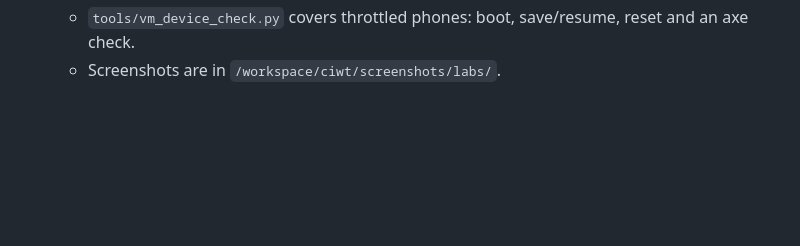
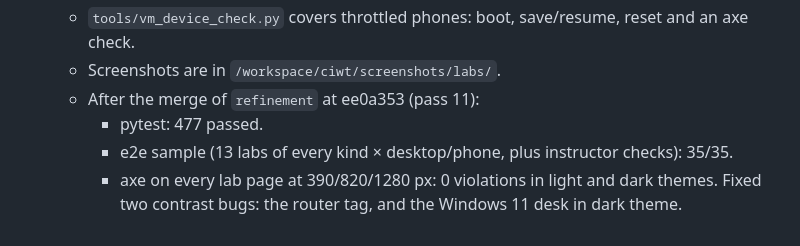
Before and after one commit to Novakornothing/ciwt-lms, a Markdown page: REFINEMENT_NOTES.md, the part around the change. GitHub-like rendering; blank space fills up the shorter version.

Commit message:
notes: post-merge test results

```diff
--- a/REFINEMENT_NOTES.md
+++ b/REFINEMENT_NOTES.md
@@ -717,3 +717,8 @@ Windows), `docs/VM_IMAGE.md` (image, measurements, institution build recipe). Me
   - e2e: `tools/labs_e2e.py` passed 246/246 (78 labs × desktop/phone/tablet + 12 instructor checks).
   - `tools/vm_device_check.py` covers throttled phones: boot, save/resume, reset and an axe check.
   - Screenshots are in `/workspace/ciwt/screenshots/labs/`.
+  - After the merge of `refinement` at ee0a353 (pass 11):
+    - pytest: 477 passed.
+    - e2e sample (13 labs of every kind × desktop/phone, plus instructor checks): 35/35.
+    - axe on every lab page at 390/820/1280 px: 0 violations in light and dark themes. Fixed two contrast bugs: the
+      router tag, and the Windows 11 desk in dark theme.
```
